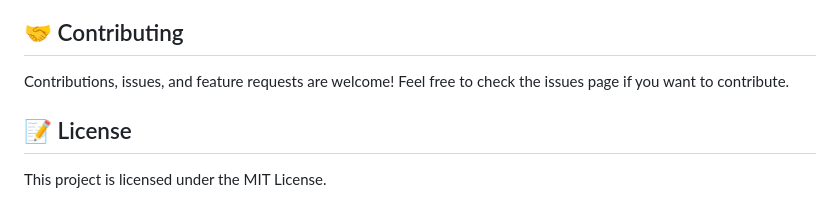
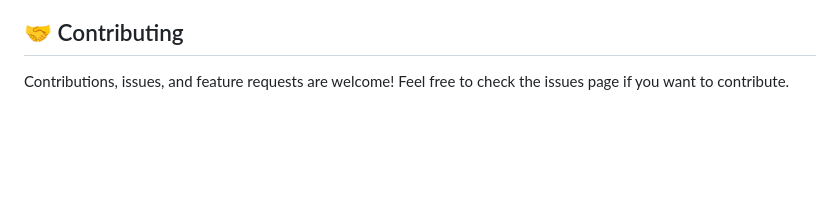
Before and after one commit to samratmaurya1217/LyriVerse, a Markdown page: README.md, the part around the change. Drawn GitHub-style; blank space fills up the shorter version.

Commit message:
Remove License section from README

```diff
--- a/README.md
+++ b/README.md
@@ -97,7 +97,3 @@ Now open `http://localhost:5173` in your browser, click play on a song, and enjo
 ## 🤝 Contributing
 
 Contributions, issues, and feature requests are welcome! Feel free to check the issues page if you want to contribute.
-
-## 📝 License
-
-This project is licensed under the MIT License.
```
